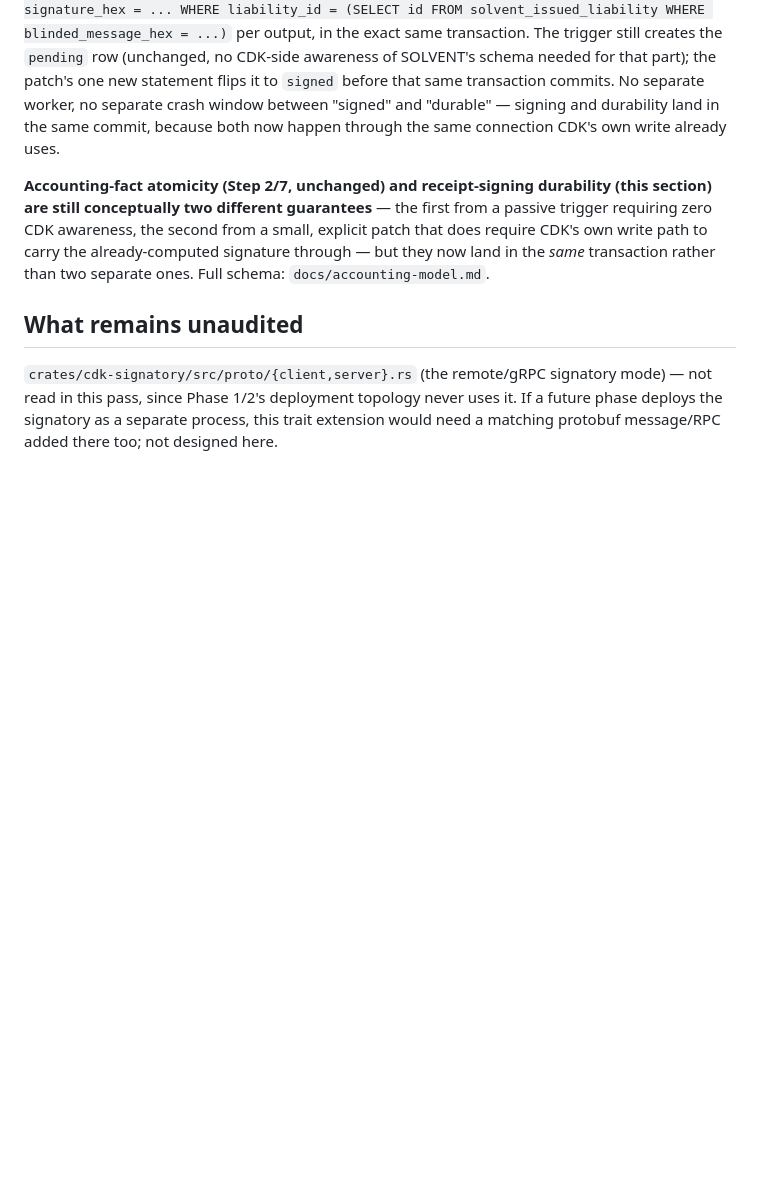
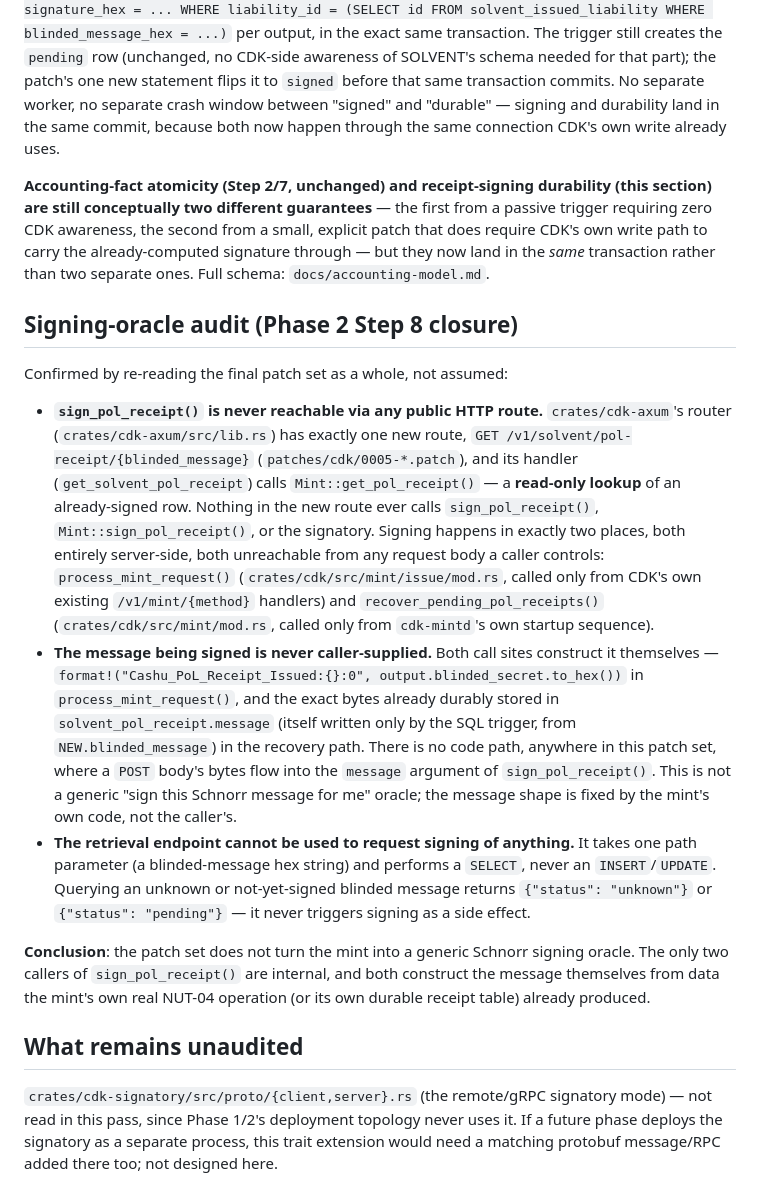
Before and after one commit to TheWeirdDee/solvent, a Markdown page: docs/cdk-signatory-audit.md, the part around the change. Drawn GitHub-style; blank space fills up the shorter version.

Commit message:
docs: complete the signing-oracle audit for the final patch set

```diff
--- a/docs/cdk-signatory-audit.md
+++ b/docs/cdk-signatory-audit.md
@@ -122,6 +122,16 @@ This is real, minimal, and reuses 100% existing, already-shipped cryptography (`
 
 **Accounting-fact atomicity (Step 2/7, unchanged) and receipt-signing durability (this section) are still conceptually two different guarantees** — the first from a passive trigger requiring zero CDK awareness, the second from a small, explicit patch that does require CDK's own write path to carry the already-computed signature through — but they now land in the *same* transaction rather than two separate ones. Full schema: `docs/accounting-model.md`.
 
+## Signing-oracle audit (Phase 2 Step 8 closure)
+
+Confirmed by re-reading the final patch set as a whole, not assumed:
+
+- **`sign_pol_receipt()` is never reachable via any public HTTP route.** `crates/cdk-axum`'s router (`crates/cdk-axum/src/lib.rs`) has exactly one new route, `GET /v1/solvent/pol-receipt/{blinded_message}` (`patches/cdk/0005-*.patch`), and its handler (`get_solvent_pol_receipt`) calls `Mint::get_pol_receipt()` — a **read-only lookup** of an already-signed row. Nothing in the new route ever calls `sign_pol_receipt()`, `Mint::sign_pol_receipt()`, or the signatory. Signing happens in exactly two places, both entirely server-side, both unreachable from any request body a caller controls: `process_mint_request()` (`crates/cdk/src/mint/issue/mod.rs`, called only from CDK's own existing `/v1/mint/{method}` handlers) and `recover_pending_pol_receipts()` (`crates/cdk/src/mint/mod.rs`, called only from `cdk-mintd`'s own startup sequence).
+- **The message being signed is never caller-supplied.** Both call sites construct it themselves — `format!("Cashu_PoL_Receipt_Issued:{}:0", output.blinded_secret.to_hex())` in `process_mint_request()`, and the exact bytes already durably stored in `solvent_pol_receipt.message` (itself written only by the SQL trigger, from `NEW.blinded_message`) in the recovery path. There is no code path, anywhere in this patch set, where a `POST` body's bytes flow into the `message` argument of `sign_pol_receipt()`. This is not a generic "sign this Schnorr message for me" oracle; the message shape is fixed by the mint's own code, not the caller's.
+- **The retrieval endpoint cannot be used to request signing of anything.** It takes one path parameter (a blinded-message hex string) and performs a `SELECT`, never an `INSERT`/`UPDATE`. Querying an unknown or not-yet-signed blinded message returns `{"status": "unknown"}` or `{"status": "pending"}` — it never triggers signing as a side effect.
+
+**Conclusion**: the patch set does not turn the mint into a generic Schnorr signing oracle. The only two callers of `sign_pol_receipt()` are internal, and both construct the message themselves from data the mint's own real NUT-04 operation (or its own durable receipt table) already produced.
+
 ## What remains unaudited
 
 `crates/cdk-signatory/src/proto/{client,server}.rs` (the remote/gRPC signatory mode) — not read in this pass, since Phase 1/2's deployment topology never uses it. If a future phase deploys the signatory as a separate process, this trait extension would need a matching protobuf message/RPC added there too; not designed here.
```
